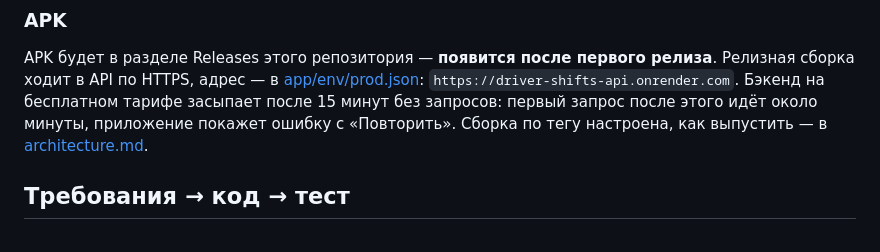
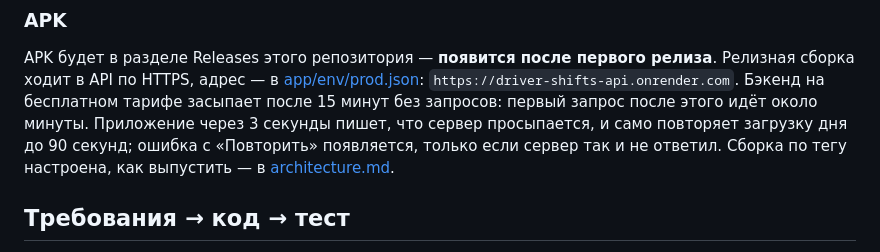
Before and after one commit to m1roxx/driver_shifts, a Markdown page: README.md, the part around the change. Rendered like a GitHub page.

```diff
--- a/README.md
+++ b/README.md
@@ -93,7 +93,9 @@ make smoke   # docker compose с пустого тома: 01.10 из задан
 APK будет в разделе Releases этого репозитория — **появится после первого релиза**. Релизная
 сборка ходит в API по HTTPS, адрес — в [app/env/prod.json](app/env/prod.json):
 `https://driver-shifts-api.onrender.com`. Бэкенд на бесплатном тарифе засыпает после 15 минут без
-запросов: первый запрос после этого идёт около минуты, приложение покажет ошибку с «Повторить».
+запросов: первый запрос после этого идёт около минуты. Приложение через 3 секунды пишет, что
+сервер просыпается, и само повторяет загрузку дня до 90 секунд; ошибка с «Повторить» появляется,
+только если сервер так и не ответил.
 Сборка по тегу настроена, как выпустить — в [architecture.md](docs/architecture.md#окружения).
 
 ## Требования → код → тест
```
Also changed, not shown: docs/architecture.md (+8 -1 lines), docs/decisions.md (+17 -3 lines).
